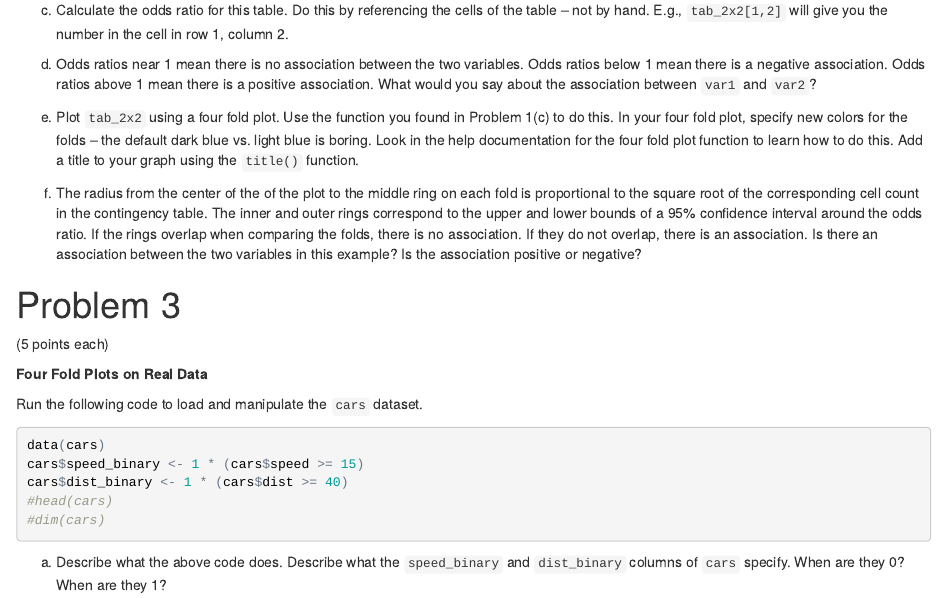
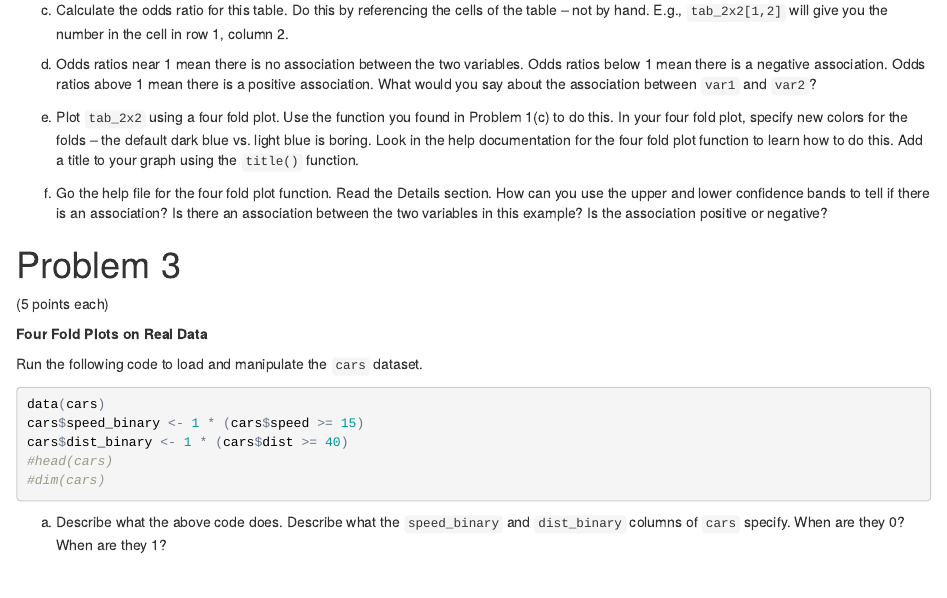
Before and after one commit to statsbylopez/36-315_Spring_2016, an R Markdown document (Labs/Lab04.Rmd): the page in a window 1100 px wide, from 1170 px down. The pictures show the output file Labs/Lab04.html that the author committed with the source, opened offline.

Commit message:
Minor changes to Lab 04

```diff
--- a/Labs/Lab04.Rmd
+++ b/Labs/Lab04.Rmd
@@ -63,7 +63,7 @@ d.  Odds ratios near 1 mean there is no association between the two variables.
 
 e.  Plot `tab_2x2` using a four fold plot.  Use the function you found in Problem 1(c) to do this.  In your four fold plot, specify new colors for the folds -- the default dark blue vs. light blue is boring.  Look in the help documentation for the four fold plot function to learn how to do this.  Add a title to your graph using the `title()` function.
 
-f.  The radius from the center of the of the plot to the middle ring on each fold is proportional to the square root of the corresponding cell count in the contingency table.  The inner and outer rings correspond to the upper and lower bounds of a 95% confidence interval around the odds ratio.  If the rings overlap when comparing the folds, there is no association.  If they do not overlap, there is an association.  Is there an association between the two variables in this example?  Is the association positive or negative?
+f.  Go the help file for the four fold plot function.  Read the Details section.  How can you use the upper and lower confidence bands to tell if there is an association?  Is there an association between the two variables in this example?  Is the association positive or negative?
 
 
 #  Problem 3
```
Also changed, not shown: Labs/Lab04.html.
